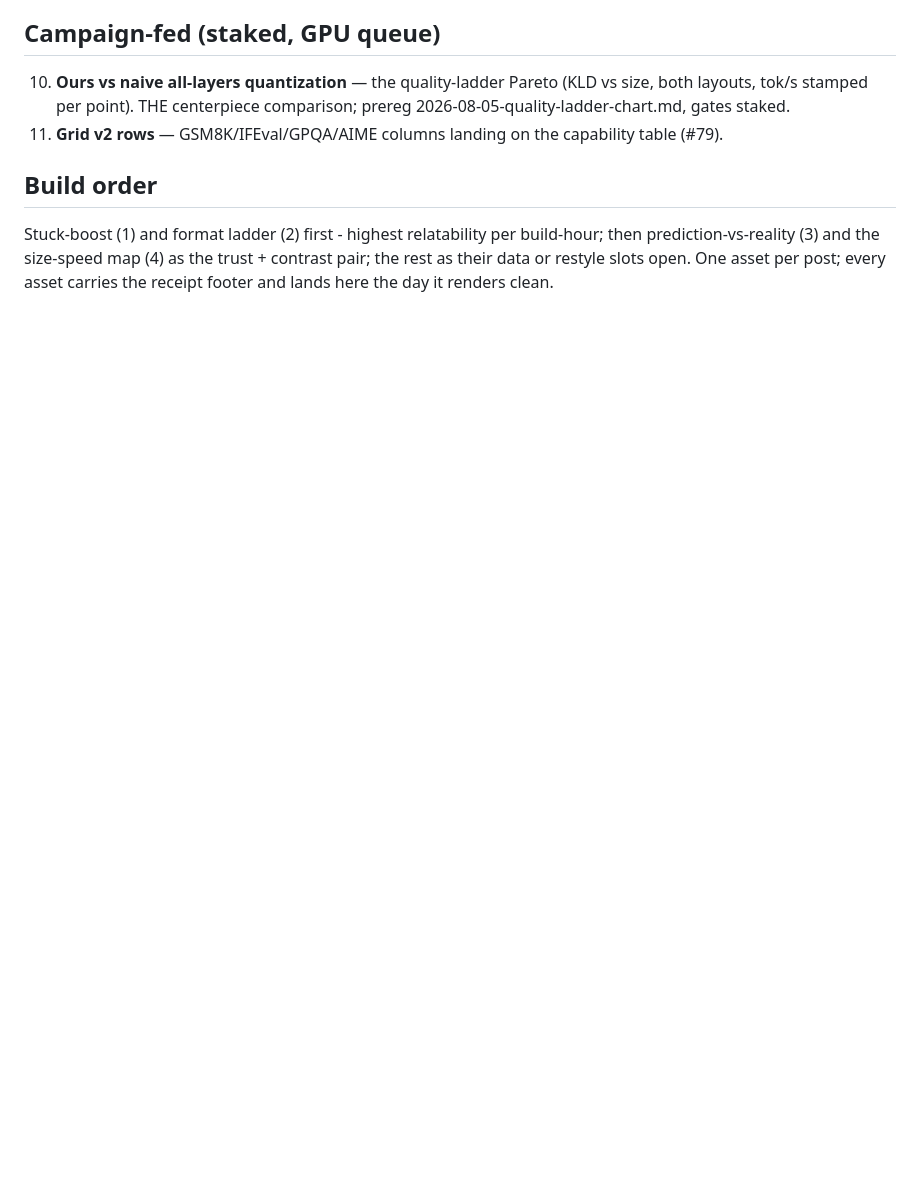
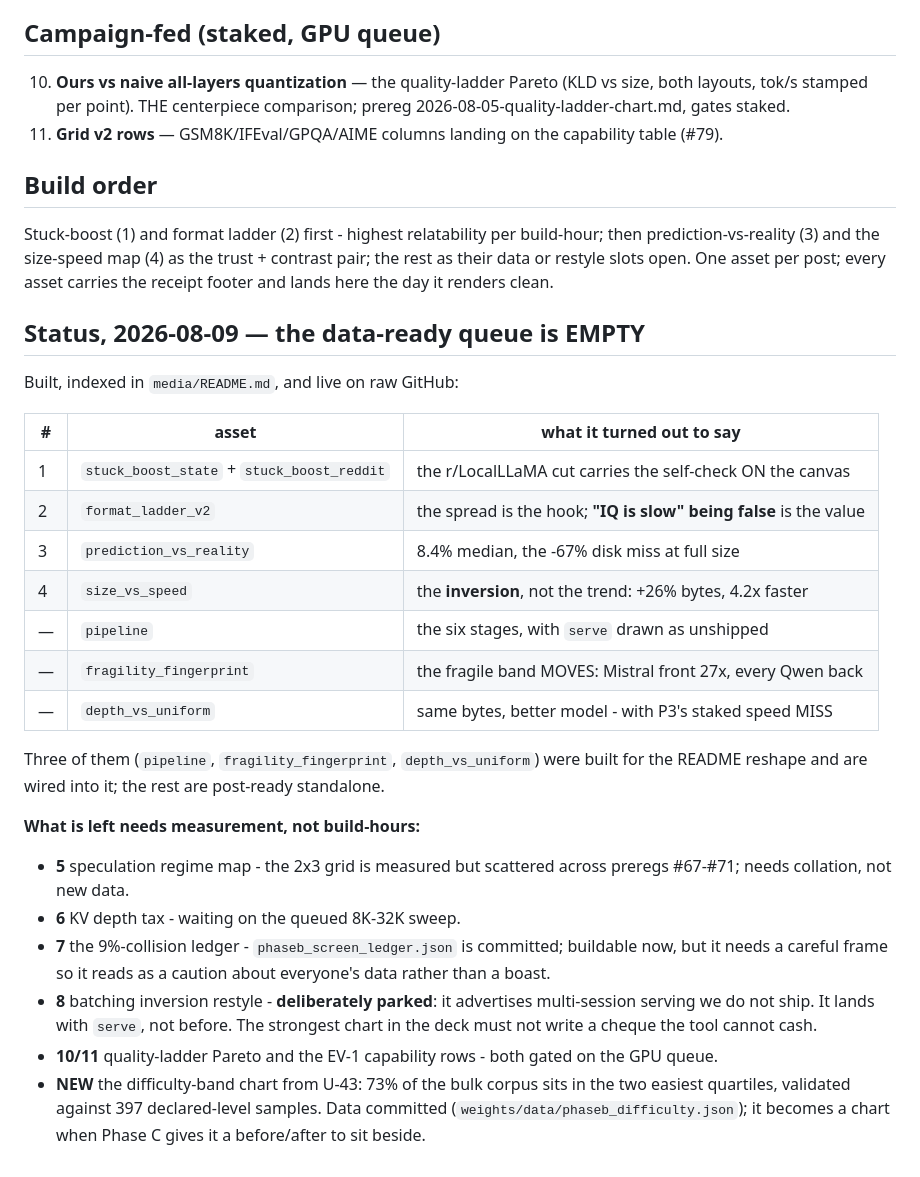
Before and after one commit to FedericoTs/quantprobe, a Markdown page: media/PLAN.md, the part around the change. Drawn GitHub-style; blank space fills up the shorter version.

Commit message:
The data-ready media queue is empty - record what shipped, and why one asset is deliberately held back
Every item in PLAN.md's "data-ready now" section is built, indexed and
live: stuck-boost (two cuts), format ladder, prediction-vs-reality,
size-speed map, plus the three built for the README reshape (pipeline,
fragility fingerprint, depth-vs-uniform).

Worth recording what each turned out to say, because in three of four
cases it was not the thing the plan predicted. The format ladder's value
is not the 2.6x spread, it is that "IQ is slow" is FALSE - IQ4_NL sits
beside Q4_0 and the real divide is codebook vs not. The size-speed map's
value is not "bigger is slower", it is the INVERSION - a 30B MoE at
11.26 GB decoding 4.2x faster than a 14B dense at 8.99 GB. A plan that
names the hook before the data is read will usually name the wrong one.

The remaining items are gated on MEASUREMENT, not build-hours, and the
file now says which is which so the queue cannot be mistaken for work
that is merely undone.

One is parked on purpose and the reason is written down: the batching
inversion (23 -> 219 tok/s aggregate) is the strongest chart in the deck
and it advertises multi-session serving we do not ship. It lands with
`serve`, not before.

Co-Authored-By: Claude Opus 5 <noreply@anthropic.com>

```diff
--- a/media/PLAN.md
+++ b/media/PLAN.md
@@ -49,3 +49,36 @@ Stuck-boost (1) and format ladder (2) first - highest relatability per build-hou
 prediction-vs-reality (3) and the size-speed map (4) as the trust + contrast pair; the rest
 as their data or restyle slots open. One asset per post; every asset carries the receipt
 footer and lands here the day it renders clean.
+
+## Status, 2026-08-09 — the data-ready queue is EMPTY
+
+Built, indexed in `media/README.md`, and live on raw GitHub:
+
+| # | asset | what it turned out to say |
+|---|---|---|
+| 1 | `stuck_boost_state` + `stuck_boost_reddit` | the r/LocalLLaMA cut carries the self-check ON the canvas |
+| 2 | `format_ladder_v2` | the spread is the hook; **"IQ is slow" being false** is the value |
+| 3 | `prediction_vs_reality` | 8.4% median, the -67% disk miss at full size |
+| 4 | `size_vs_speed` | the **inversion**, not the trend: +26% bytes, 4.2x faster |
+| — | `pipeline` | the six stages, with `serve` drawn as unshipped |
+| — | `fragility_fingerprint` | the fragile band MOVES: Mistral front 27x, every Qwen back |
+| — | `depth_vs_uniform` | same bytes, better model - with P3's staked speed MISS |
+
+Three of them (`pipeline`, `fragility_fingerprint`, `depth_vs_uniform`) were built for the
+README reshape and are wired into it; the rest are post-ready standalone.
+
+**What is left needs measurement, not build-hours:**
+
+- **5** speculation regime map - the 2x3 grid is measured but scattered across preregs #67-#71;
+  needs collation, not new data.
+- **6** KV depth tax - waiting on the queued 8K-32K sweep.
+- **7** the 9%-collision ledger - `phaseb_screen_ledger.json` is committed; buildable now, but
+  it needs a careful frame so it reads as a caution about everyone's data rather than a boast.
+- **8** batching inversion restyle - **deliberately parked**: it advertises multi-session
+  serving we do not ship. It lands with `serve`, not before. The strongest chart in the deck
+  must not write a cheque the tool cannot cash.
+- **10/11** quality-ladder Pareto and the EV-1 capability rows - both gated on the GPU queue.
+- **NEW** the difficulty-band chart from U-43: 73% of the bulk corpus sits in the two easiest
+  quartiles, validated against 397 declared-level samples. Data committed
+  (`weights/data/phaseb_difficulty.json`); it becomes a chart when Phase C gives it a
+  before/after to sit beside.
```
